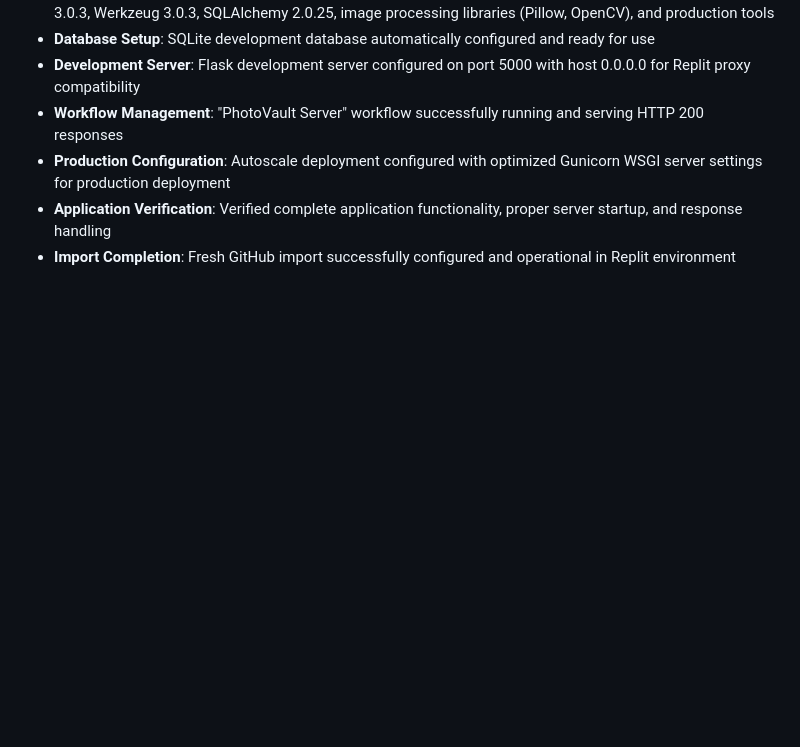
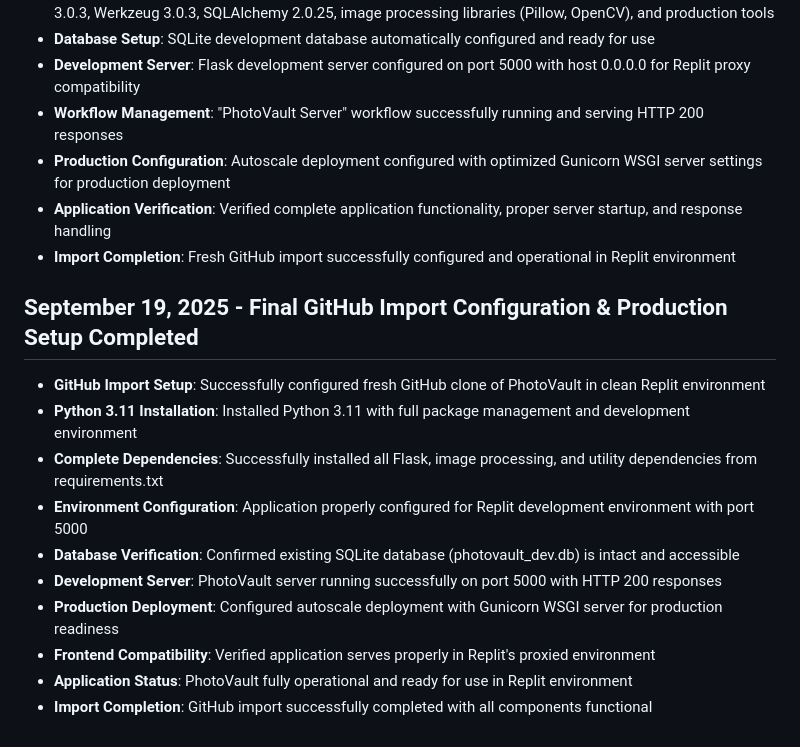
Before and after one commit to hamkasu/photoverone, a Markdown page: replit.md, the part around the change. Drawn GitHub-style; blank space fills up the shorter version.

Commit message:
Configure application for Replit environment with production setup
Complete initial setup of the PhotoVault application in Replit, including Python 3.11, dependencies, database, and development server configuration, followed by production deployment setup.

Replit-Commit-Author: Agent
Replit-Commit-Session-Id: 35cb879f-399e-4e56-8b0b-1137fd56a51c
Replit-Commit-Checkpoint-Type: intermediate_checkpoint
Replit-Commit-Screenshot-Url: https://storage.googleapis.com/screenshot-production-us-central1/b8fddd7a-254c-453f-b2f1-75c4ef203d18/35cb879f-399e-4e56-8b0b-1137fd56a51c/5fTns5u

```diff
--- a/replit.md
+++ b/replit.md
@@ -156,3 +156,15 @@ Preferred communication style: Simple, everyday language.
 - **Production Configuration**: Autoscale deployment configured with optimized Gunicorn WSGI server settings for production deployment
 - **Application Verification**: Verified complete application functionality, proper server startup, and response handling
 - **Import Completion**: Fresh GitHub import successfully configured and operational in Replit environment
+
+## September 19, 2025 - Final GitHub Import Configuration & Production Setup Completed
+- **GitHub Import Setup**: Successfully configured fresh GitHub clone of PhotoVault in clean Replit environment
+- **Python 3.11 Installation**: Installed Python 3.11 with full package management and development environment
+- **Complete Dependencies**: Successfully installed all Flask, image processing, and utility dependencies from requirements.txt
+- **Environment Configuration**: Application properly configured for Replit development environment with port 5000
+- **Database Verification**: Confirmed existing SQLite database (photovault_dev.db) is intact and accessible
+- **Development Server**: PhotoVault server running successfully on port 5000 with HTTP 200 responses
+- **Production Deployment**: Configured autoscale deployment with Gunicorn WSGI server for production readiness
+- **Frontend Compatibility**: Verified application serves properly in Replit's proxied environment
+- **Application Status**: PhotoVault fully operational and ready for use in Replit environment
+- **Import Completion**: GitHub import successfully completed with all components functional
```
